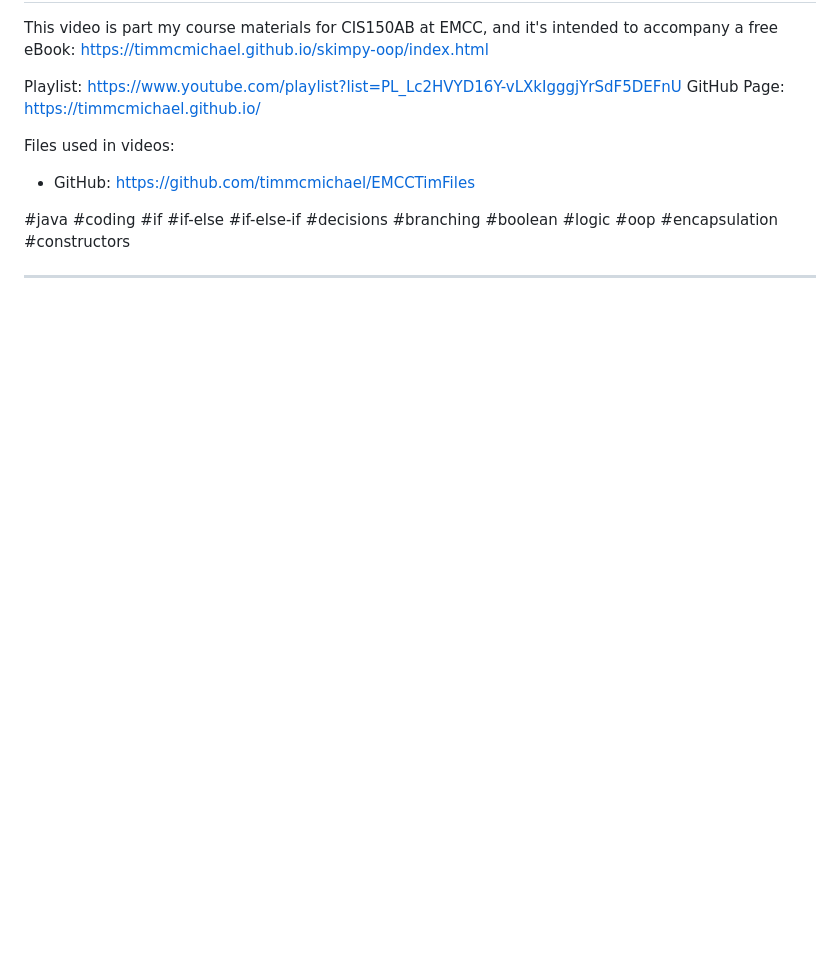
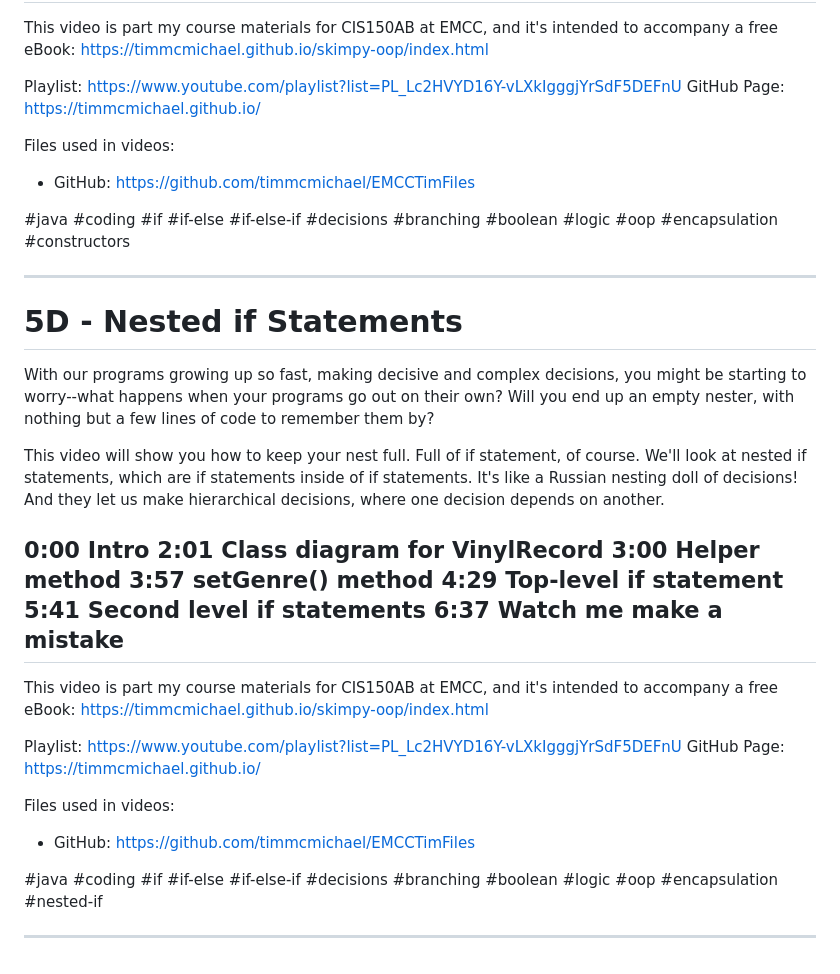
Before and after one commit to timmcmichael/skimpy-oop, a Markdown page: chapter-5-decisions/scripts/youtube_desc - Ch 5.md, the part around one of its changes. Drawn GitHub-style; blank space fills up the shorter version.

Commit message:
After video

```diff
--- a/chapter-5-decisions/scripts/youtube_desc - Ch 5.md
+++ b/chapter-5-decisions/scripts/youtube_desc - Ch 5.md
@@ -69,3 +69,30 @@ Files used in videos:
 #java #coding #if #if-else #if-else-if #decisions #branching #boolean #logic #oop #encapsulation #constructors
 
 ---------------------
+
+# 5D - Nested if Statements
+
+With our programs growing up so fast, making decisive and complex decisions, you might be starting to worry--what happens when your programs go out on their own? Will you end up an empty nester, with nothing but a few lines of code to remember them by?
+
+This video will show you how to keep your nest full. Full of if statement, of course. We'll look at nested if statements, which are if statements inside of if statements. It's like a Russian nesting doll of decisions! And they let us make hierarchical decisions, where one decision depends on another.
+
+0:00 Intro
+2:01 Class diagram for VinylRecord
+3:00 Helper method
+3:57 setGenre() method
+4:29 Top-level if statement
+5:41 Second level if statements
+6:37 Watch me make a mistake
+----
+
+This video is part my course materials for CIS150AB at EMCC, and it's intended to accompany a free eBook: https://timmcmichael.github.io/skimpy-oop/index.html
+
+Playlist: https://www.youtube.com/playlist?list=PL_Lc2HVYD16Y-vLXkIgggjYrSdF5DEFnU
+GitHub Page: https://timmcmichael.github.io/
+
+Files used in videos:
+* GitHub: https://github.com/timmcmichael/EMCCTimFiles
+
+#java #coding #if #if-else #if-else-if #decisions #branching #boolean #logic #oop #encapsulation #nested-if
+
+---------------------
```
Also changed, not shown: other parts of chapter-5-decisions/scripts/youtube_desc - Ch 5.md (+1 -1 lines).
